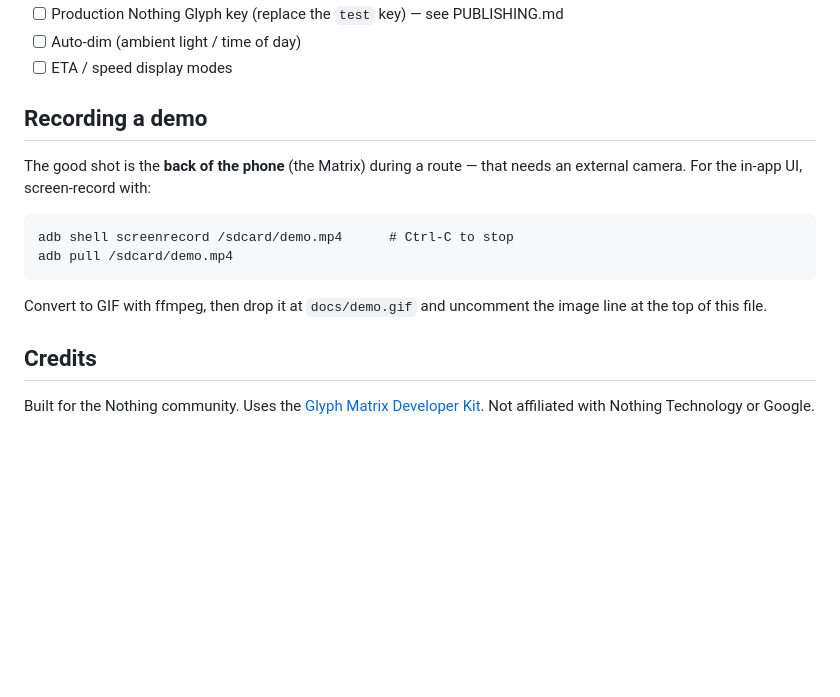
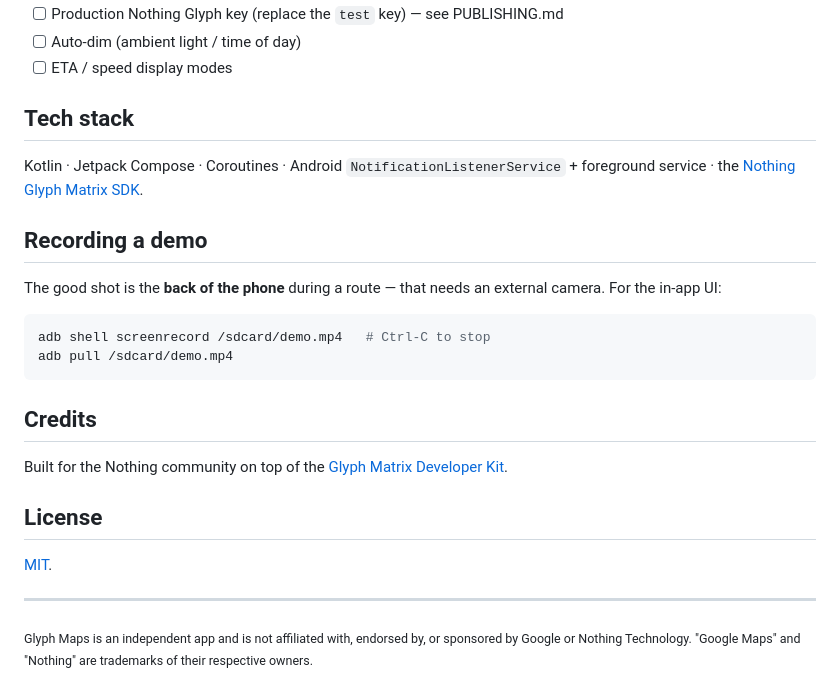
Before and after one commit to capad-xyz/GlyphMaps, a Markdown page: README.md, the part around one of its changes. Drawn GitHub-style; blank space fills up the shorter version.

````diff
--- a/README.md
+++ b/README.md
@@ -153,21 +181,34 @@ On a normal setup, plain `./gradlew :app:assembleDebug` should just work.
 - [ ] Auto-dim (ambient light / time of day)
 - [ ] ETA / speed display modes
 
+## Tech stack
+
+Kotlin · Jetpack Compose · Coroutines · Android `NotificationListenerService` +
+foreground service · the [Nothing Glyph Matrix SDK][sdk].
+
 ## Recording a demo
 
-The good shot is the **back of the phone** (the Matrix) during a route —
-that needs an external camera. For the in-app UI, screen-record with:
+The good shot is the **back of the phone** during a route — that needs an
+external camera. For the in-app UI:
 
-```
-adb shell screenrecord /sdcard/demo.mp4      # Ctrl-C to stop
+```sh
+adb shell screenrecord /sdcard/demo.mp4   # Ctrl-C to stop
 adb pull /sdcard/demo.mp4
 ```
 
-Convert to GIF with ffmpeg, then drop it at `docs/demo.gif` and uncomment the
-image line at the top of this file.
-
 ## Credits
 
-Built for the Nothing community. Uses the
-[Glyph Matrix Developer Kit](https://github.com/Nothing-Developer-Programme/GlyphMatrix-Developer-Kit).
-Not affiliated with Nothing Technology or Google.
+Built for the Nothing community on top of the
+[Glyph Matrix Developer Kit][sdk].
+
+## License
+
+[MIT](LICENSE).
+
+---
+
+<sub>Glyph Maps is an independent app and is not affiliated with, endorsed by, or
+sponsored by Google or Nothing Technology. "Google Maps" and "Nothing" are
+trademarks of their respective owners.</sub>
+
+[sdk]: https://github.com/Nothing-Developer-Programme/GlyphMatrix-Developer-Kit
````
Also changed, not shown: other parts of README.md (+108 -80 lines), docs/screenshots/app.png (added), docs/screenshots/hero.png (added).
